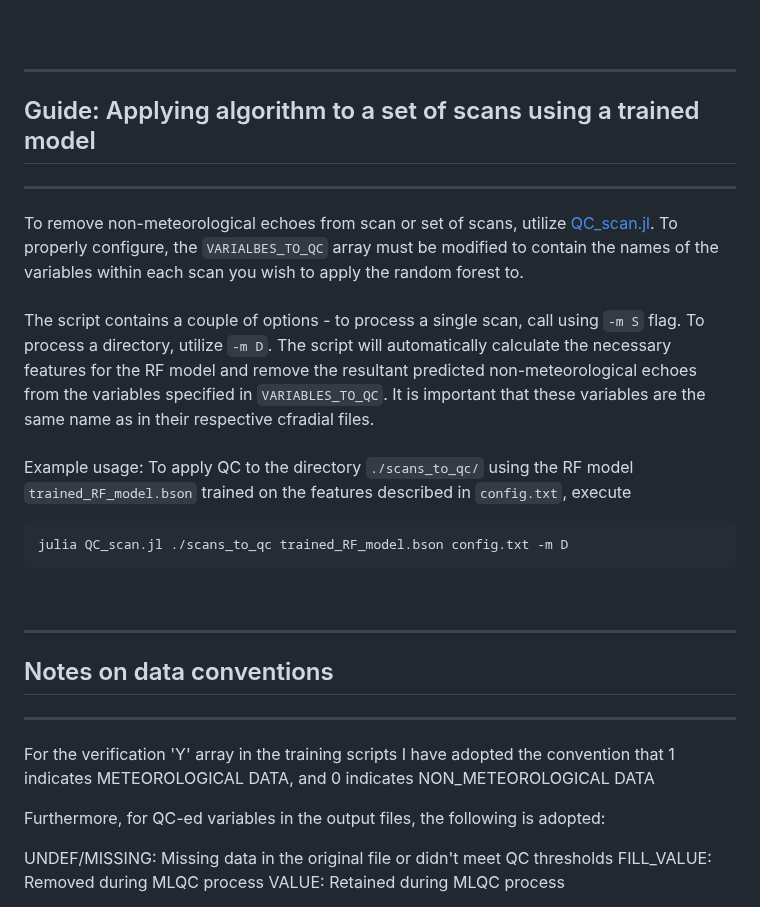
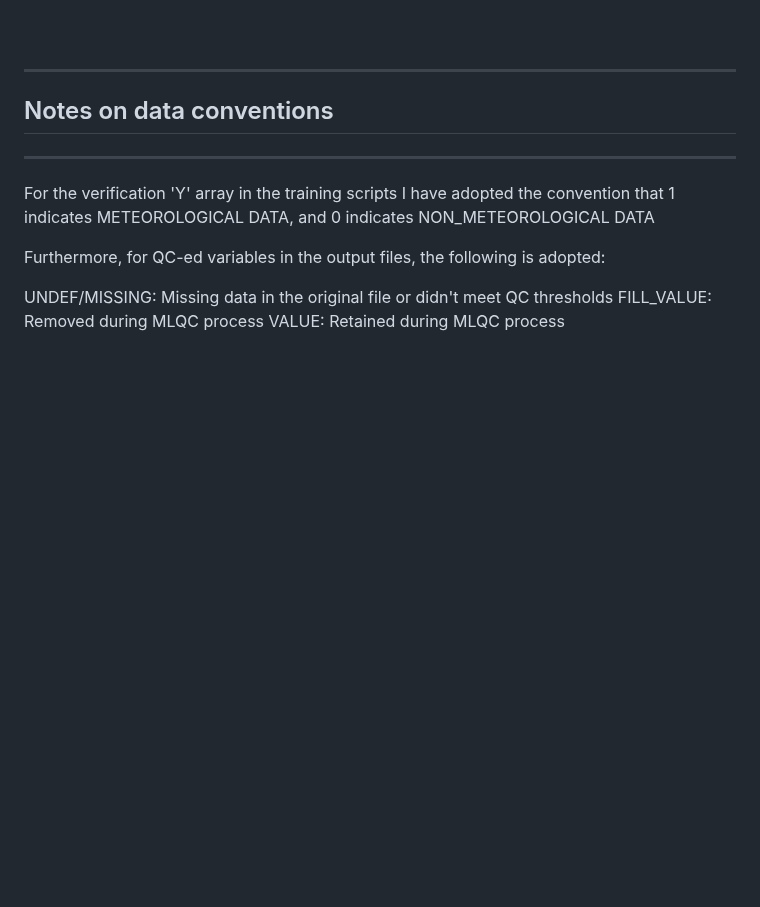
Before and after one commit to irslushy/Ronin.jl, a Markdown page: README.md, the part around one of its changes. GitHub-like rendering; blank space fills up the shorter version.

````diff
--- a/README.md
+++ b/README.md
@@ -33,16 +37,5 @@ This script also includes the option to verify the model on the training set and
 ___
-## Guide: Applying algorithm to a set of scans using a trained model
-___
-To remove non-meteorological echoes from scan or set of scans, utilize [QC_scan.jl](QC_scan.jl). To properly configure, the `VARIALBES_TO_QC` array must be modified to contain the names of the variables within each scan you wish to apply the random forest to. <br><br>
-The script contains a couple of options - to process a single scan, call using `-m S` flag. To process a directory, utilize `-m D`. The script will automatically calculate the necessary features for the RF model and remove the resultant predicted non-meteorological echoes from the variables specified in `VARIABLES_TO_QC`. It is important that these variables are the same name as in their respective cfradial files. <br><br>
-Example usage:
-To apply QC to the directory `./scans_to_qc/` using the RF model `trained_RF_model.bson` trained on the features described in `config.txt`, execute
-```
-julia QC_scan.jl ./scans_to_qc trained_RF_model.bson config.txt -m D
-```
-<br>
 
-___
 ## Notes on data conventions
 _______
 For the verification 'Y' array in the training scripts I have adopted the convention that 1 indicates METEOROLOGICAL DATA, and 0 indicates NON_METEOROLOGICAL DATA
````
Also changed, not shown: other parts of README.md (+14 -10 lines).
